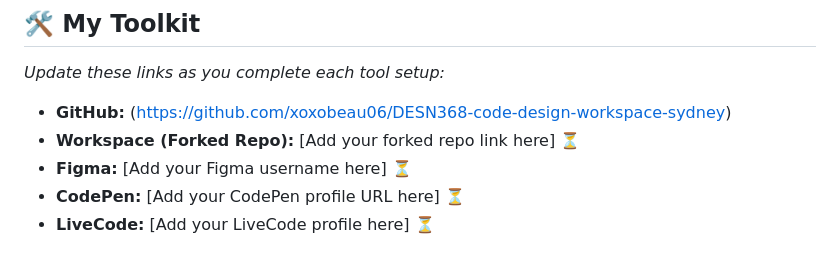
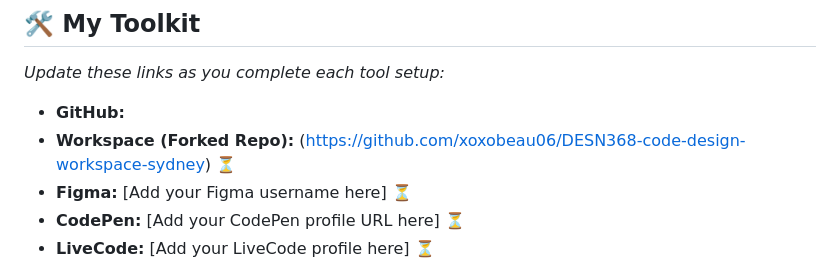
Before and after one commit to xoxobeau06/DESN368-code-design-workspace-SL, a Markdown page: README.md, the part around the change. GitHub-like rendering.

```diff
--- a/README.md
+++ b/README.md
@@ -40,8 +40,8 @@ As you complete each tool setup, **come back and update the "My Toolkit" section
 
 ## 🛠️ **My Toolkit**
 *Update these links as you complete each tool setup:*
-- **GitHub:** (https://github.com/xoxobeau06/DESN368-code-design-workspace-sydney)
-- **Workspace (Forked Repo):** [Add your forked repo link here] ⏳
+- **GitHub:**
+- **Workspace (Forked Repo):** (https://github.com/xoxobeau06/DESN368-code-design-workspace-sydney) ⏳
 - **Figma:** [Add your Figma username here] ⏳
 - **CodePen:** [Add your CodePen profile URL here] ⏳
 - **LiveCode:** [Add your LiveCode profile here] ⏳
```
